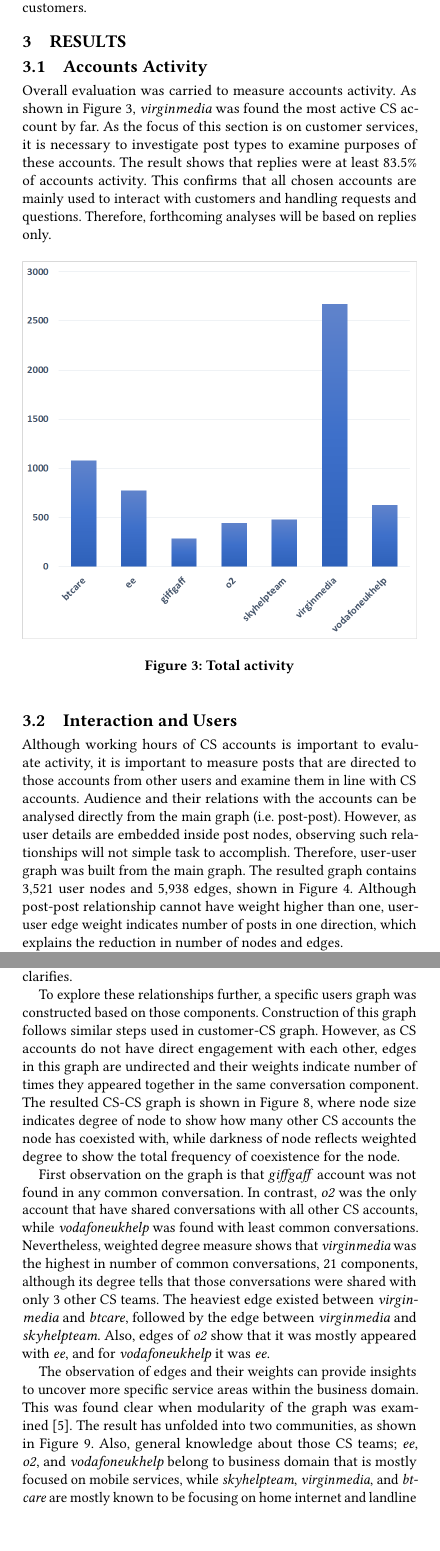
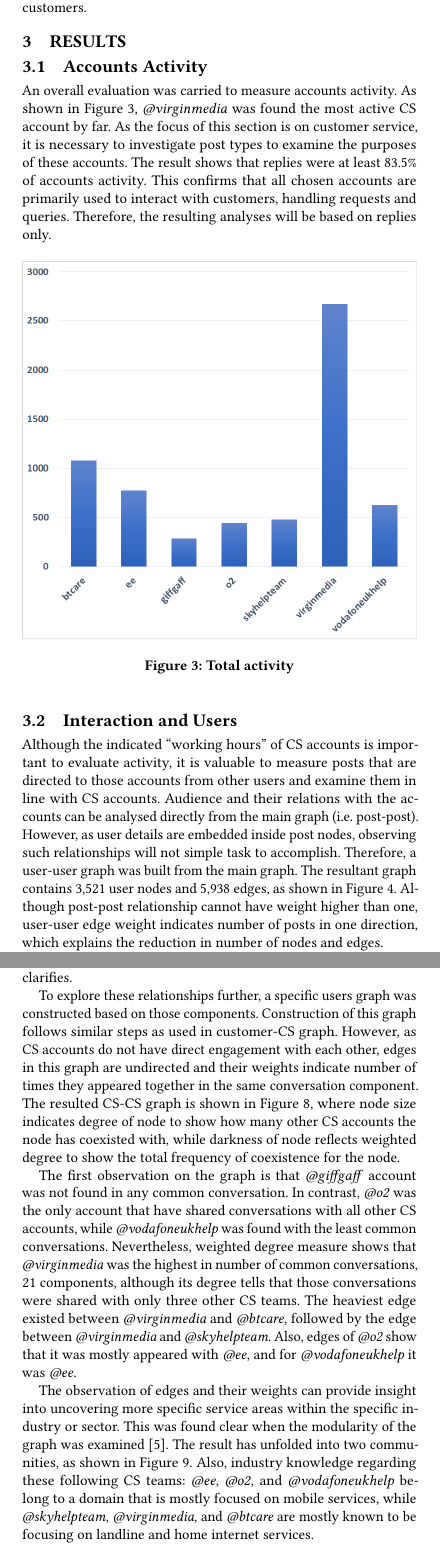
Before and after one commit to tomcrick/SSEI2018, a LaTeX paper (ssei2018.tex): two parts of the columns of pages 3 and 5 of 8, joined at a grey line, cut so that both start at the same text. Compiled offline with pdfLaTeX.

Commit message:
Merged changes to Results

```diff
--- a/ssei2018.tex
+++ b/ssei2018.tex
@@ -369,15 +369,15 @@ be exactly one component due to common customers.
 
 \subsection{Accounts Activity}
 
-Overall evaluation was carried to measure accounts activity. As shown in
-Figure~\ref{fig:totalactivity}, {\emph{virginmedia}} was found the most
-active CS account by far. As the focus of this section is on customer services,
-it is necessary to investigate post types to examine purposes of
-these accounts. The result shows that replies were at least 83.5\% of
-accounts activity. This confirms that all chosen accounts are mainly
-used to interact with customers and handling requests and
-questions. Therefore, forthcoming analyses will be based on replies
-only.
+An overall evaluation was carried to measure accounts activity. As
+shown in Figure~\ref{fig:totalactivity}, {\emph{@virginmedia}} was
+found the most active CS account by far. As the focus of this section
+is on customer service, it is necessary to investigate post types to
+examine the purposes of these accounts. The result shows that replies
+were at least 83.5\% of accounts activity. This confirms that all
+chosen accounts are primarily used to interact with customers,
+handling requests and queries. Therefore, the resulting analyses will
+be based on replies only.
 
 \begin{figure}[htb]
 \centering
@@ -395,15 +395,15 @@ only.
 
 \subsection{Interaction and Users}
 
-Although working hours of CS accounts is important to evaluate
-activity, it is important to measure posts that are directed to those
-accounts from other users and examine them in line with CS
-accounts. Audience and their relations with the accounts can be
-analysed directly from the main graph (i.e. post-post). However, as
+Although the indicated ``working hours'' of CS accounts is important
+to evaluate activity, it is valuable to measure posts that are
+directed to those accounts from other users and examine them in line
+with CS accounts. Audience and their relations with the accounts can
+be analysed directly from the main graph (i.e. post-post). However, as
 user details are embedded inside post nodes, observing such
-relationships will not simple task to accomplish. Therefore, user-user
-graph was built from the main graph. The resulted graph contains 3,521
-user nodes and 5,938 edges, shown in
+relationships will not simple task to accomplish. Therefore, a
+user-user graph was built from the main graph. The resultant graph
+contains 3,521 user nodes and 5,938 edges, as shown in
 Figure~\ref{fig:userusergraph}. Although post-post relationship cannot
 have weight higher than one, user-user edge weight indicates number of
 posts in one direction, which explains the reduction in number of
@@ -605,39 +611,41 @@ the legend clarifies.
 \label{fig:commoncc}
 \end{figure*}
 
-To explore these relationships further, a specific users graph was constructed
-based on those components. Construction of this graph follows similar steps used in
-customer-CS graph. However, as CS accounts do not have direct engagement
-with each other, edges in this graph are undirected and their weights indicate number
-of times they appeared together in the same conversation component.
-The resulted CS-CS graph is shown in Figure~\ref{fig:coexistencegraph}, where
-node size indicates degree of node to show how many other CS accounts the node
-has coexisted with, while darkness of node reflects weighted degree to show the
-total frequency of coexistence for the node.
+To explore these relationships further, a specific users graph was
+constructed based on those components. Construction of this graph
+follows similar steps as used in customer-CS graph. However, as CS
+accounts do not have direct engagement with each other, edges in this
+graph are undirected and their weights indicate number of times they
+appeared together in the same conversation component.  The resulted
+CS-CS graph is shown in Figure~\ref{fig:coexistencegraph}, where node
+size indicates degree of node to show how many other CS accounts the
+node has coexisted with, while darkness of node reflects weighted
+degree to show the total frequency of coexistence for the node.
 
-First observation on the graph is that {\emph{giffgaff}} account was not found in
-any common conversation. In contrast, {\emph{o2}} was the only account
-that have shared conversations with all other CS accounts, while
-{\emph{vodafoneukhelp}} was found with least common
-conversations. Nevertheless, weighted degree measure shows that
-{\emph{virginmedia}} was the highest in number of common
+The first observation on the graph is that {\emph{@giffgaff}} account
+was not found in any common conversation. In contrast, {\emph{@o2}}
+was the only account that have shared conversations with all other CS
+accounts, while {\emph{@vodafoneukhelp}} was found with the least
+common conversations. Nevertheless, weighted degree measure shows that
+{\emph{@virginmedia}} was the highest in number of common
 conversations, 21 components, although its degree tells that those
-conversations were shared with only 3 other CS teams. The heaviest edge
-existed between {\emph{virginmedia}} and {\emph{btcare}}, followed by
-the edge between {\emph{virginmedia}} and {\emph{skyhelpteam}}. Also,
-edges of {\emph{o2}} show that it was mostly appeared with
-{\emph{ee}}, and for {\emph{vodafoneukhelp}} it was {\emph{ee}}.
+conversations were shared with only three other CS teams. The heaviest
+edge existed between {\emph{@virginmedia}} and {\emph{@btcare}},
+followed by the edge between {\emph{@virginmedia}} and
+{\emph{@skyhelpteam}}. Also, edges of {\emph{@o2}} show that it was
+mostly appeared with {\emph{@ee}}, and for {\emph{@vodafoneukhelp}} it
+was {\emph{@ee}}.
 
-The observation of edges and their weights can provide insights to
-uncover more specific service areas within the business domain. This
-was found clear when modularity of the graph was examined ~\cite{Blondel2008}. The result
-has unfolded into two communities, as shown in
-Figure~\ref{fig:modularityclassgraph}. Also, general knowledge about
-those CS teams; {\emph{ee}}, {\emph{o2}}, and {\emph{vodafoneukhelp}}
-belong to business domain that is mostly focused on mobile services,
-while {\emph{skyhelpteam}}, {\emph{virginmedia}}, and {\emph{btcare}}
-are mostly known to be focusing on home internet and landline
-services.
+The observation of edges and their weights can provide insight into
+uncovering more specific service areas within the specific industry or
+sector. This was found clear when the modularity of the graph was
+examined~\cite{Blondel2008}. The result has unfolded into two
+communities, as shown in Figure~\ref{fig:modularityclassgraph}. Also,
+industry knowledge regarding these following CS teams: {\emph{@ee}},
+{\emph{@o2}}, and {\emph{@vodafoneukhelp}} belong to a domain that is
+mostly focused on mobile services, while {\emph{@skyhelpteam}},
+{\emph{@virginmedia}}, and {\emph{@btcare}} are mostly known to be
+focusing on landline and home internet services.
 
 \begin{figure}[htb]
 \centering
```
Also changed, not shown: ssei2018.tex (139 more changed lines).
